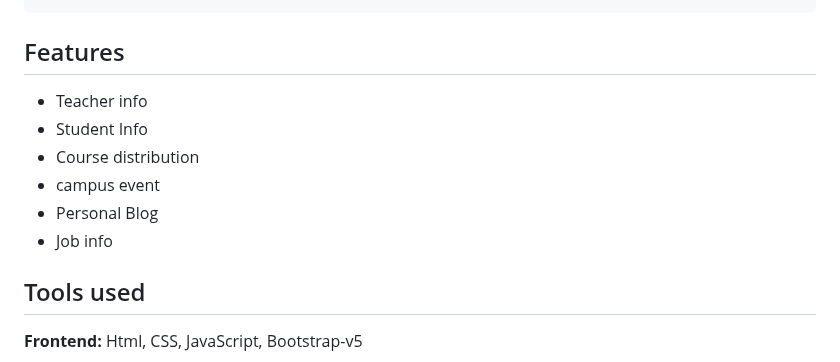
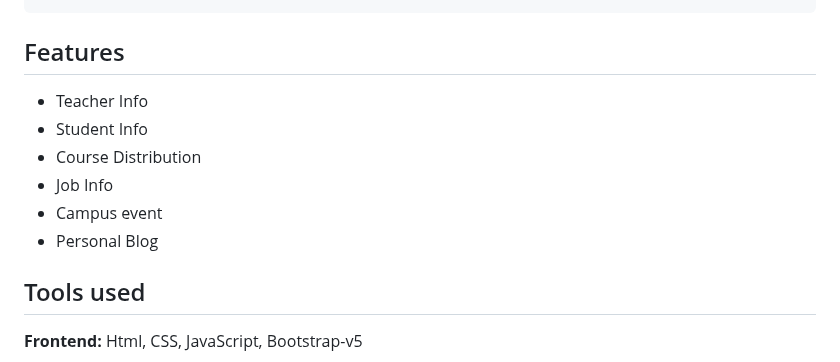
Before and after one commit to ImranAhmedRahad/Mu-Info-Desk, a Markdown page: README.md, the part around the change. Drawn GitHub-style.

```diff
--- a/README.md
+++ b/README.md
@@ -25,12 +25,13 @@ Please download the image file from the link below. Once downloaded, copy the fi
 
 ## Features
 
-- Teacher info
+- Teacher Info
 - Student Info
-- Course distribution
-- campus event
+- Course Distribution
+- Job Info
+- Campus event
 - Personal Blog
-- Job info
+
 
 
 
```
